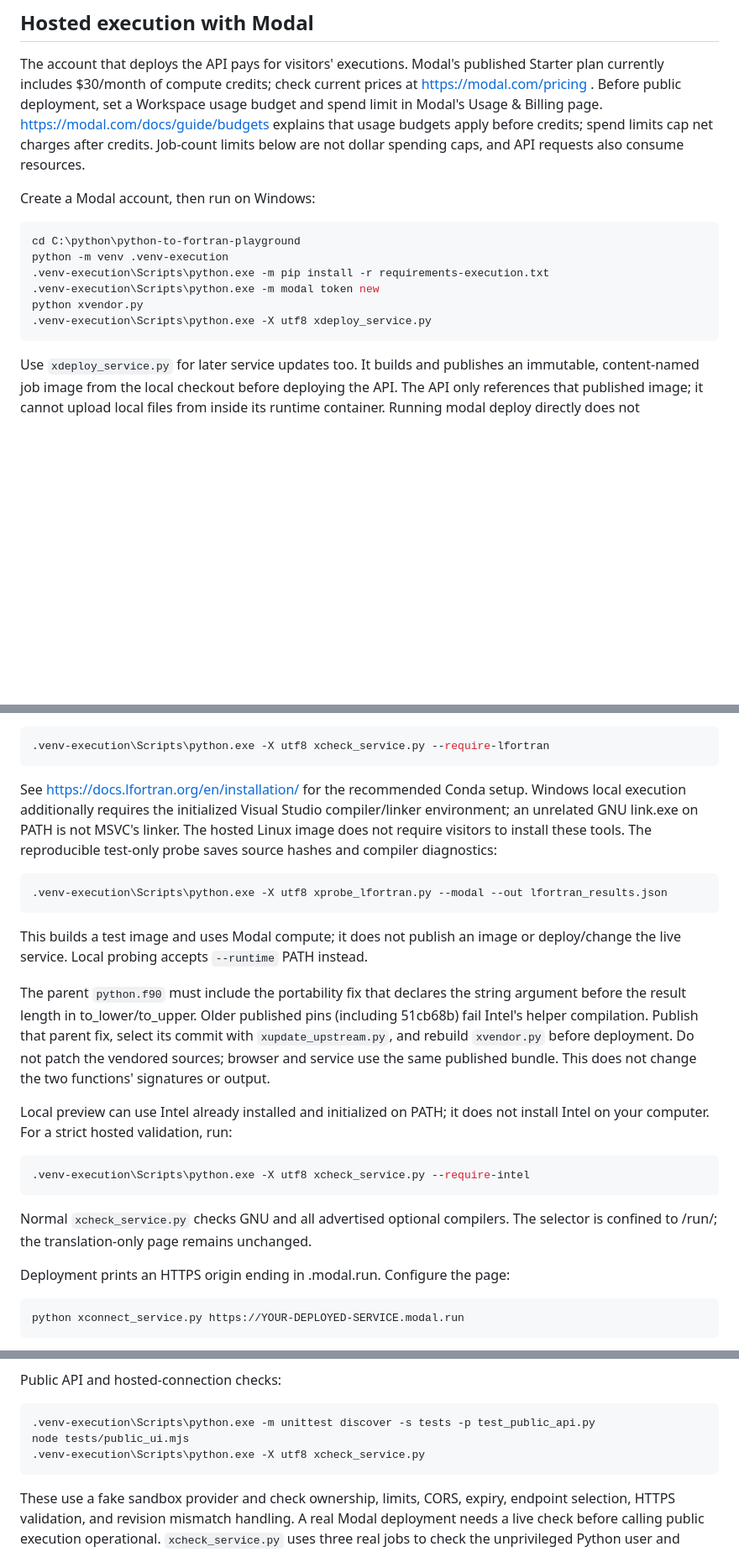
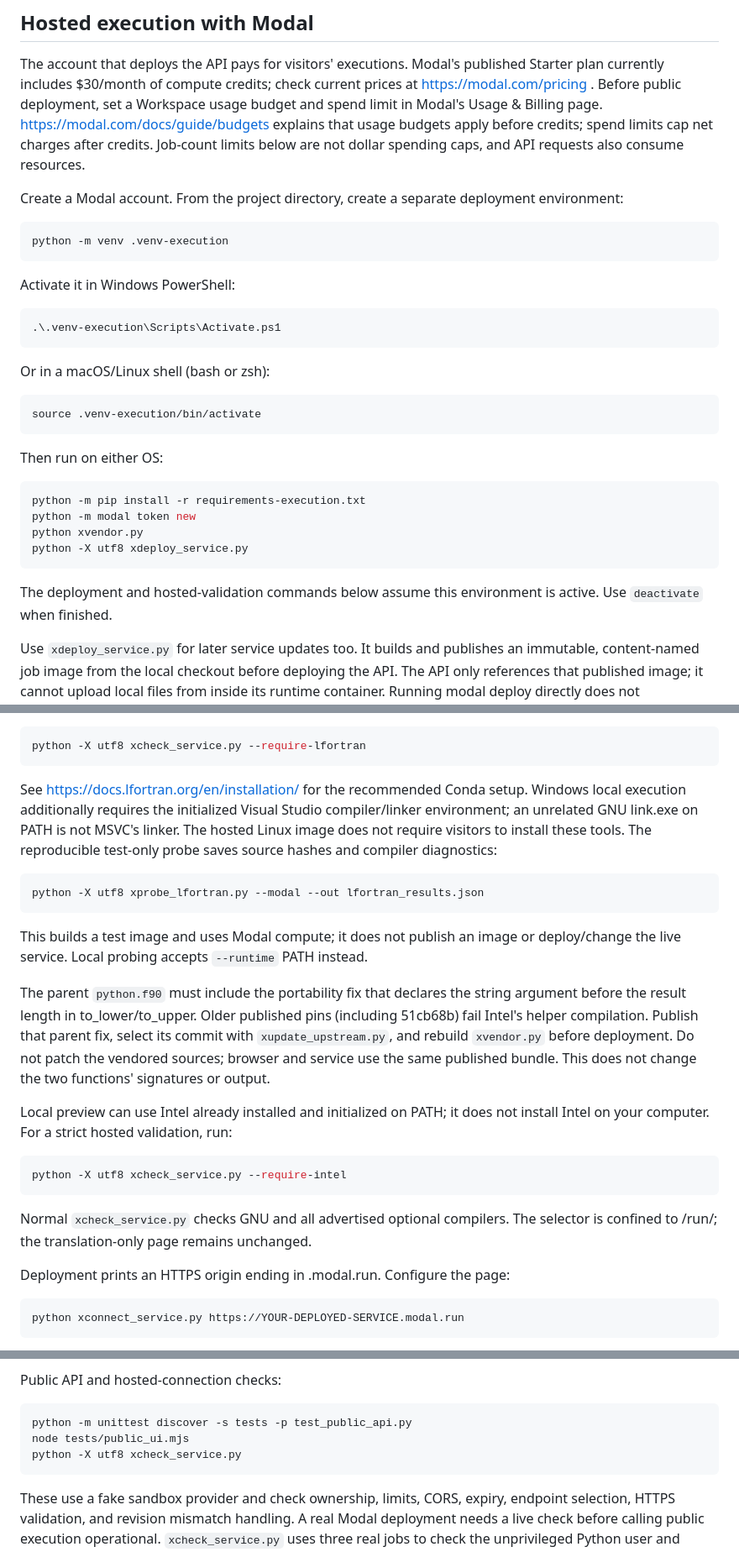
Before and after one commit to Beliavsky/python-to-fortran-playground, a Markdown page: README.md, 3 parts joined by grey strips. Shown at 84% size. GitHub-like rendering; blank space fills up the shorter version.

````diff
--- a/README.md
+++ b/README.md
@@ -242,16 +304,36 @@ https://modal.com/docs/guide/budgets explains that usage budgets apply before
 credits; spend limits cap net charges after credits. Job-count limits below
 are not dollar spending caps, and API requests also consume resources.
 
-Create a Modal account, then run on Windows:
+Create a Modal account. From the project directory, create a separate deployment
+environment:
+
+```sh
+python -m venv .venv-execution
+```
+
+Activate it in Windows PowerShell:
 
 ```powershell
-cd C:\python\python-to-fortran-playground
-python -m venv .venv-execution
-.venv-execution\Scripts\python.exe -m pip install -r requirements-execution.txt
-.venv-execution\Scripts\python.exe -m modal token new
+.\.venv-execution\Scripts\Activate.ps1
+```
+
+Or in a macOS/Linux shell (bash or zsh):
+
+```sh
+source .venv-execution/bin/activate
+```
+
+Then run on either OS:
+
+```sh
+python -m pip install -r requirements-execution.txt
+python -m modal token new
 python xvendor.py
-.venv-execution\Scripts\python.exe -X utf8 xdeploy_service.py
+python -X utf8 xdeploy_service.py
 ```
+
+The deployment and hosted-validation commands below assume this environment is
+active. Use `deactivate` when finished.
 
 Use `xdeploy_service.py` for later service updates too. It builds and publishes
 an immutable, content-named job image from the local checkout before deploying
@@ -352,8 +434,8 @@ LAPACK, formatting, and random-number execution checks as Flang. A failed image
 is not advertised and does not disable the other compilers. Use
 `--without-lfortran` to skip it. To require it during hosted validation:
 
-```powershell
-.venv-execution\Scripts\python.exe -X utf8 xcheck_service.py --require-lfortran
+```sh
+python -X utf8 xcheck_service.py --require-lfortran
 ```
 
 See https://docs.lfortran.org/en/installation/ for the recommended Conda setup.
@@ -362,8 +444,8 @@ compiler/linker environment; an unrelated GNU link.exe on PATH is not MSVC's
 linker. The hosted Linux image does not require visitors to install these tools.
 The reproducible test-only probe saves source hashes and compiler diagnostics:
 
-```powershell
-.venv-execution\Scripts\python.exe -X utf8 xprobe_lfortran.py --modal --out lfortran_results.json
+```sh
+python -X utf8 xprobe_lfortran.py --modal --out lfortran_results.json
 ```
 
 This builds a test image and uses Modal compute; it does not publish an image
@@ -379,8 +461,8 @@ published bundle. This does not change the two functions' signatures or output.
 Local preview can use Intel already installed and initialized on PATH; it
 does not install Intel on your computer. For a strict hosted validation, run:
 
-```powershell
-.venv-execution\Scripts\python.exe -X utf8 xcheck_service.py --require-intel
+```sh
+python -X utf8 xcheck_service.py --require-intel
 ```
 
 Normal `xcheck_service.py` checks GNU and all advertised optional compilers. The
@@ -388,7 +470,7 @@ selector is confined to /run/; the translation-only page remains unchanged.
 
 Deployment prints an HTTPS origin ending in .modal.run. Configure the page:
 
-```powershell
+```sh
 python xconnect_service.py https://YOUR-DEPLOYED-SERVICE.modal.run
 ```
 
@@ -434,10 +516,10 @@ The original translation-only playground remains independent.
 
 Public API and hosted-connection checks:
 
-```powershell
-.venv-execution\Scripts\python.exe -m unittest discover -s tests -p test_public_api.py
+```sh
+python -m unittest discover -s tests -p test_public_api.py
 node tests/public_ui.mjs
-.venv-execution\Scripts\python.exe -X utf8 xcheck_service.py
+python -X utf8 xcheck_service.py
 ```
 
 These use a fake sandbox provider and check ownership, limits, CORS, expiry,
````
Also changed, not shown: other parts of README.md (+90 -28 lines).
